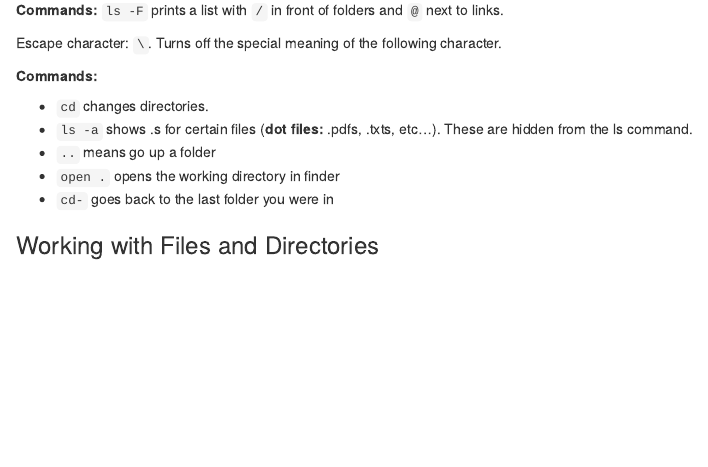
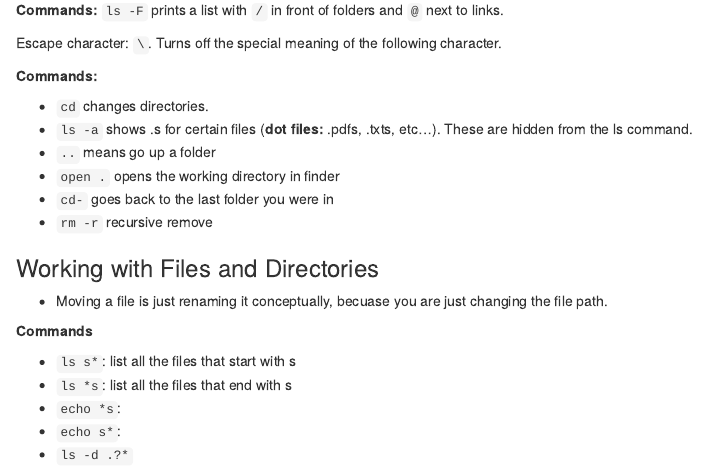
Before and after one commit to scoutcleonard/eds215_day1_notes, an R Markdown document (eds215_day1_notes.Rmd): the page in a window 1100 px wide, from 630 px down. Rendered offline with R 4.5, knitr and Pandoc, with nearby package versions.

Commit message:
put in more commands

```diff
--- a/eds215_day1_notes.Rmd
+++ b/eds215_day1_notes.Rmd
@@ -49,5 +49,16 @@ Escape character: `\`. Turns off the special meaning of the following character.
 - `..` means go up a folder
 - `open .` opens the working directory in finder
 - `cd-` goes back to the last folder you were in
+- `rm -r` recursive remove
 
 ### Working with Files and Directories
+
+- Moving a file is just renaming it conceptually, becuase you are just changing the file path.
+
+**Commands**
+
+- `ls s*`: list all the files that start with s
+- `ls *s`: list all the files that end with s
+- `echo *s`:
+- `echo s*`:
+- `ls -d .?*`
```
Also changed, not shown: eds215_day1_notes.html, eds215_day1_notes.Rmd (4 more changed lines).
